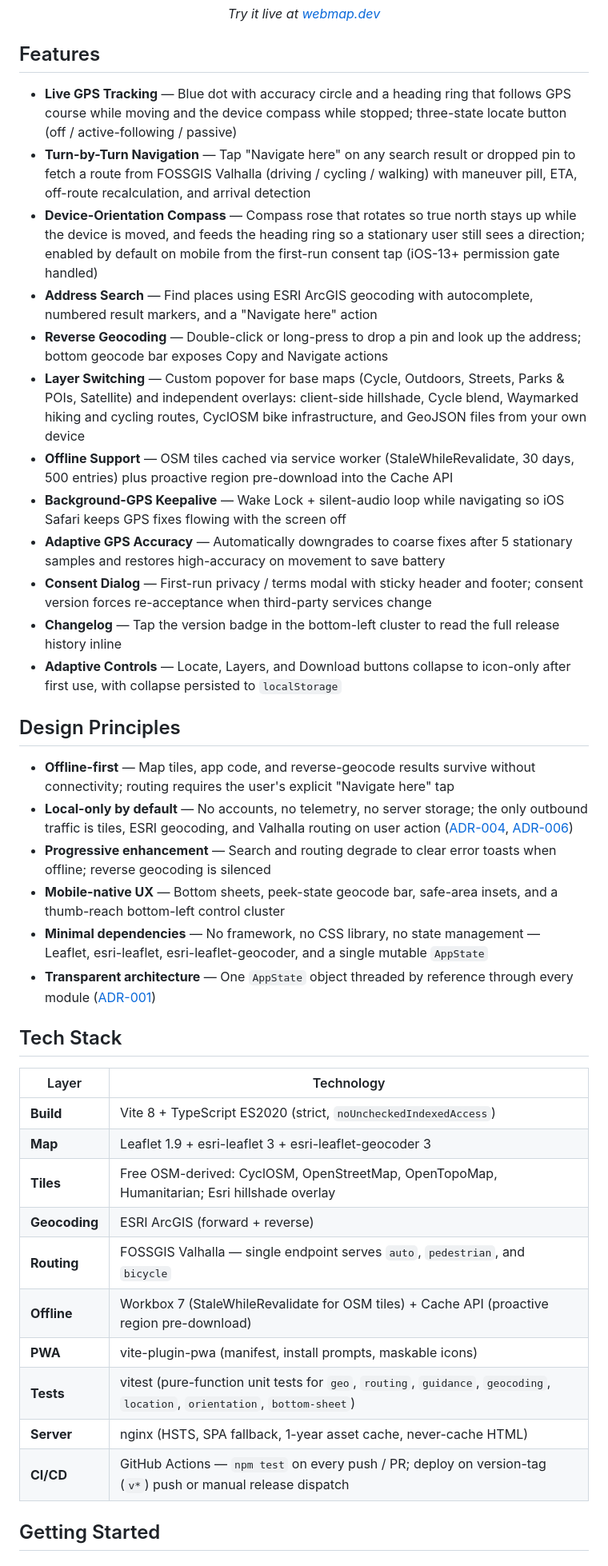
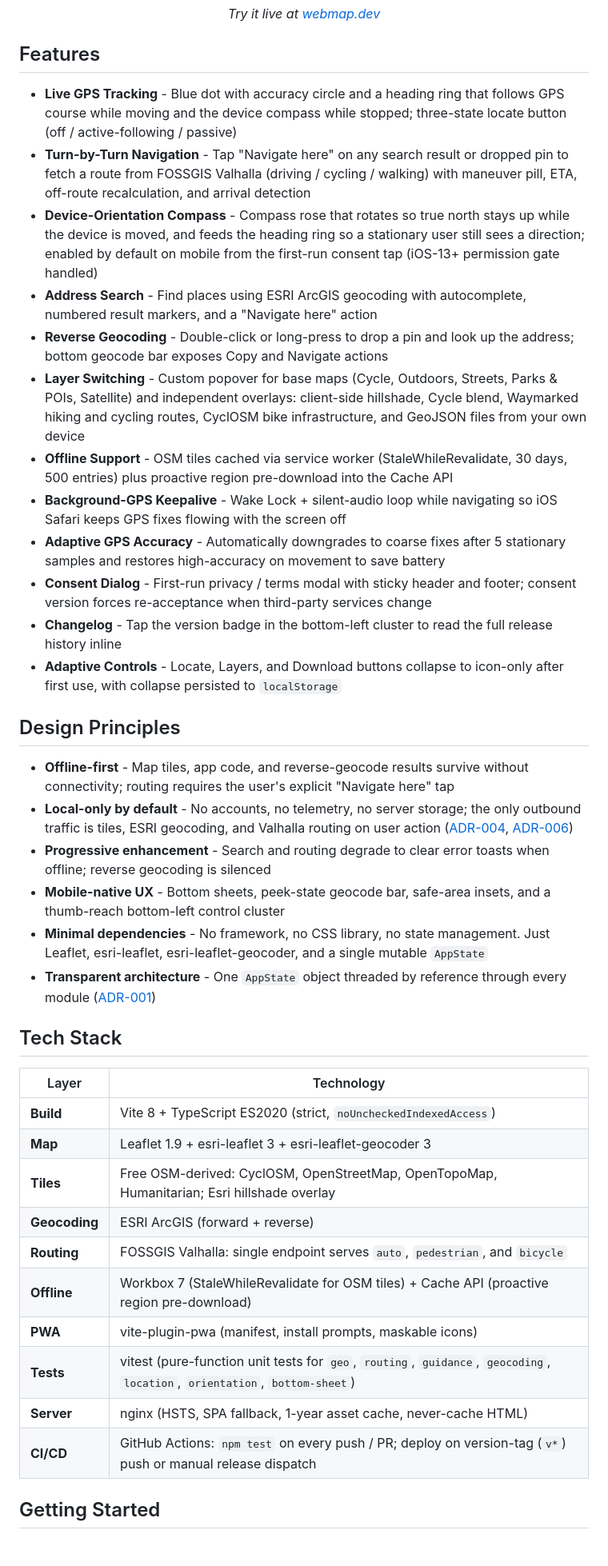
Before and after one commit to jasoneplumb/webmap.dev, a Markdown page: README.md, the part around one of its changes. Shown at 80% size. Rendered like a GitHub page.

```diff
--- a/README.md
+++ b/README.md
@@ -37,27 +37,27 @@
 
 ## Features
 
-- **Live GPS Tracking** — Blue dot with accuracy circle and a heading ring that follows GPS course while moving and the device compass while stopped; three-state locate button (off / active-following / passive)
-- **Turn-by-Turn Navigation** — Tap "Navigate here" on any search result or dropped pin to fetch a route from FOSSGIS Valhalla (driving / cycling / walking) with maneuver pill, ETA, off-route recalculation, and arrival detection
-- **Device-Orientation Compass** — Compass rose that rotates so true north stays up while the device is moved, and feeds the heading ring so a stationary user still sees a direction; enabled by default on mobile from the first-run consent tap (iOS-13+ permission gate handled)
-- **Address Search** — Find places using ESRI ArcGIS geocoding with autocomplete, numbered result markers, and a "Navigate here" action
-- **Reverse Geocoding** — Double-click or long-press to drop a pin and look up the address; bottom geocode bar exposes Copy and Navigate actions
-- **Layer Switching** — Custom popover for base maps (Cycle, Outdoors, Streets, Parks &amp; POIs, Satellite) and independent overlays: client-side hillshade, Cycle blend, Waymarked hiking and cycling routes, CyclOSM bike infrastructure, and GeoJSON files from your own device
-- **Offline Support** — OSM tiles cached via service worker (StaleWhileRevalidate, 30 days, 500 entries) plus proactive region pre-download into the Cache API
-- **Background-GPS Keepalive** — Wake Lock + silent-audio loop while navigating so iOS Safari keeps GPS fixes flowing with the screen off
-- **Adaptive GPS Accuracy** — Automatically downgrades to coarse fixes after 5 stationary samples and restores high-accuracy on movement to save battery
-- **Consent Dialog** — First-run privacy / terms modal with sticky header and footer; consent version forces re-acceptance when third-party services change
-- **Changelog** — Tap the version badge in the bottom-left cluster to read the full release history inline
-- **Adaptive Controls** — Locate, Layers, and Download buttons collapse to icon-only after first use, with collapse persisted to `localStorage`
+- **Live GPS Tracking** - Blue dot with accuracy circle and a heading ring that follows GPS course while moving and the device compass while stopped; three-state locate button (off / active-following / passive)
+- **Turn-by-Turn Navigation** - Tap "Navigate here" on any search result or dropped pin to fetch a route from FOSSGIS Valhalla (driving / cycling / walking) with maneuver pill, ETA, off-route recalculation, and arrival detection
+- **Device-Orientation Compass** - Compass rose that rotates so true north stays up while the device is moved, and feeds the heading ring so a stationary user still sees a direction; enabled by default on mobile from the first-run consent tap (iOS-13+ permission gate handled)
+- **Address Search** - Find places using ESRI ArcGIS geocoding with autocomplete, numbered result markers, and a "Navigate here" action
+- **Reverse Geocoding** - Double-click or long-press to drop a pin and look up the address; bottom geocode bar exposes Copy and Navigate actions
+- **Layer Switching** - Custom popover for base maps (Cycle, Outdoors, Streets, Parks &amp; POIs, Satellite) and independent overlays: client-side hillshade, Cycle blend, Waymarked hiking and cycling routes, CyclOSM bike infrastructure, and GeoJSON files from your own device
+- **Offline Support** - OSM tiles cached via service worker (StaleWhileRevalidate, 30 days, 500 entries) plus proactive region pre-download into the Cache API
+- **Background-GPS Keepalive** - Wake Lock + silent-audio loop while navigating so iOS Safari keeps GPS fixes flowing with the screen off
+- **Adaptive GPS Accuracy** - Automatically downgrades to coarse fixes after 5 stationary samples and restores high-accuracy on movement to save battery
+- **Consent Dialog** - First-run privacy / terms modal with sticky header and footer; consent version forces re-acceptance when third-party services change
+- **Changelog** - Tap the version badge in the bottom-left cluster to read the full release history inline
+- **Adaptive Controls** - Locate, Layers, and Download buttons collapse to icon-only after first use, with collapse persisted to `localStorage`
 
 ## Design Principles
 
-- **Offline-first** — Map tiles, app code, and reverse-geocode results survive without connectivity; routing requires the user's explicit "Navigate here" tap
-- **Local-only by default** — No accounts, no telemetry, no server storage; the only outbound traffic is tiles, ESRI geocoding, and Valhalla routing on user action ([ADR-004](docs/adr/ADR-004-local-only-data.md), [ADR-006](docs/adr/ADR-006-routed-guidance.md))
-- **Progressive enhancement** — Search and routing degrade to clear error toasts when offline; reverse geocoding is silenced
-- **Mobile-native UX** — Bottom sheets, peek-state geocode bar, safe-area insets, and a thumb-reach bottom-left control cluster
-- **Minimal dependencies** — No framework, no CSS library, no state management — Leaflet, esri-leaflet, esri-leaflet-geocoder, and a single mutable `AppState`
-- **Transparent architecture** — One `AppState` object threaded by reference through every module ([ADR-001](docs/adr/ADR-001-single-mutable-state.md))
+- **Offline-first** - Map tiles, app code, and reverse-geocode results survive without connectivity; routing requires the user's explicit "Navigate here" tap
+- **Local-only by default** - No accounts, no telemetry, no server storage; the only outbound traffic is tiles, ESRI geocoding, and Valhalla routing on user action ([ADR-004](docs/adr/ADR-004-local-only-data.md), [ADR-006](docs/adr/ADR-006-routed-guidance.md))
+- **Progressive enhancement** - Search and routing degrade to clear error toasts when offline; reverse geocoding is silenced
+- **Mobile-native UX** - Bottom sheets, peek-state geocode bar, safe-area insets, and a thumb-reach bottom-left control cluster
+- **Minimal dependencies** - No framework, no CSS library, no state management. Just Leaflet, esri-leaflet, esri-leaflet-geocoder, and a single mutable `AppState`
+- **Transparent architecture** - One `AppState` object threaded by reference through every module ([ADR-001](docs/adr/ADR-001-single-mutable-state.md))
 
 ## Tech Stack
 
@@ -67,12 +67,12 @@
 | **Map** | Leaflet 1.9 + esri-leaflet 3 + esri-leaflet-geocoder 3 |
 | **Tiles** | Free OSM-derived: CyclOSM, OpenStreetMap, OpenTopoMap, Humanitarian; Esri hillshade overlay |
 | **Geocoding** | ESRI ArcGIS (forward + reverse) |
-| **Routing** | FOSSGIS Valhalla — single endpoint serves `auto`, `pedestrian`, and `bicycle` |
+| **Routing** | FOSSGIS Valhalla: single endpoint serves `auto`, `pedestrian`, and `bicycle` |
 | **Offline** | Workbox 7 (StaleWhileRevalidate for OSM tiles) + Cache API (proactive region pre-download) |
 | **PWA** | vite-plugin-pwa (manifest, install prompts, maskable icons) |
 | **Tests** | vitest (pure-function unit tests for `geo`, `routing`, `guidance`, `geocoding`, `location`, `orientation`, `bottom-sheet`) |
 | **Server** | nginx (HSTS, SPA fallback, 1-year asset cache, never-cache HTML) |
-| **CI/CD** | GitHub Actions — `npm test` on every push / PR; deploy on version-tag (`v*`) push or manual release dispatch |
+| **CI/CD** | GitHub Actions: `npm test` on every push / PR; deploy on version-tag (`v*`) push or manual release dispatch |
 
 ## Getting Started
 
```
Also changed, not shown: other parts of README.md (+4 -4 lines), docs/architecture.md (+38 -38 lines).
